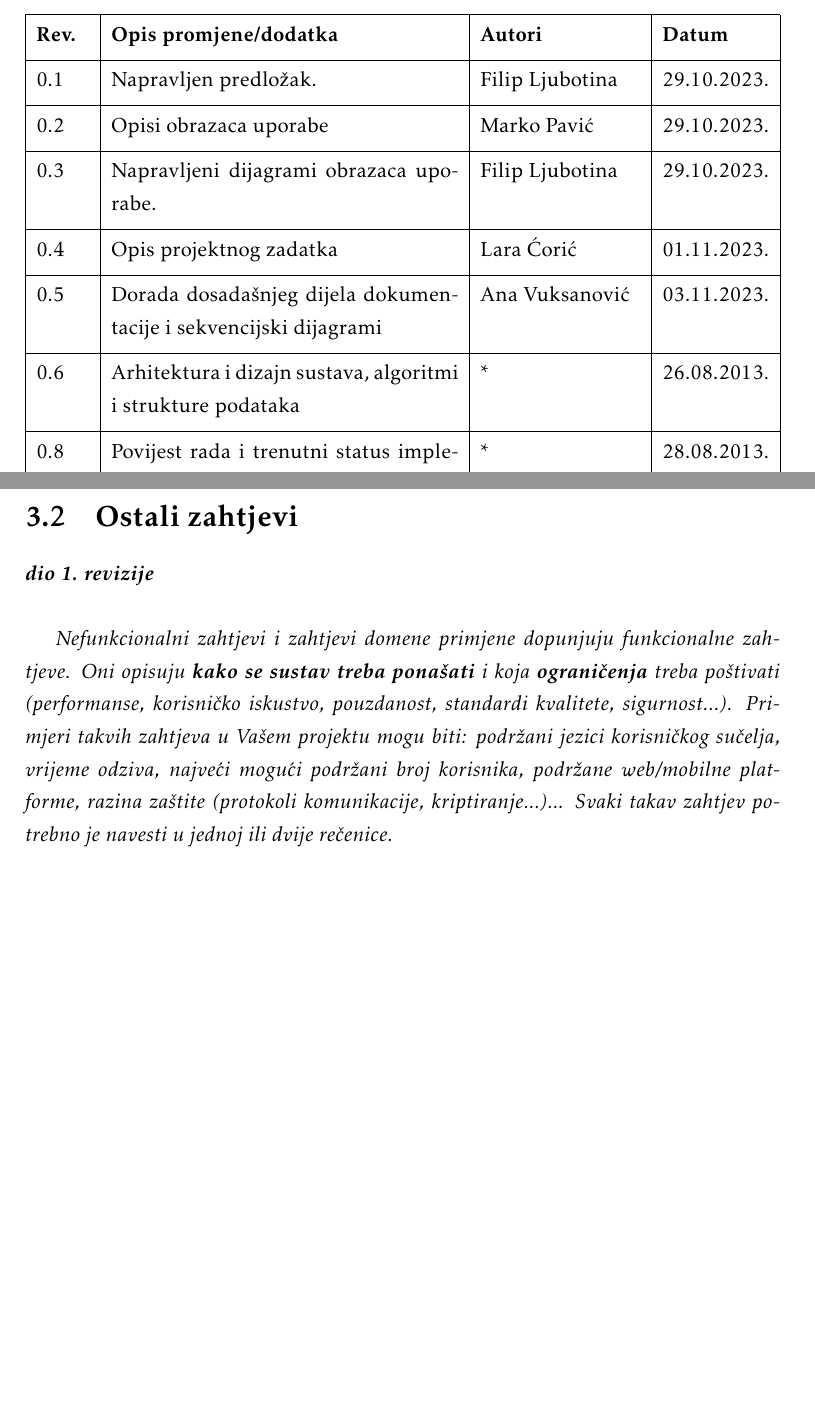
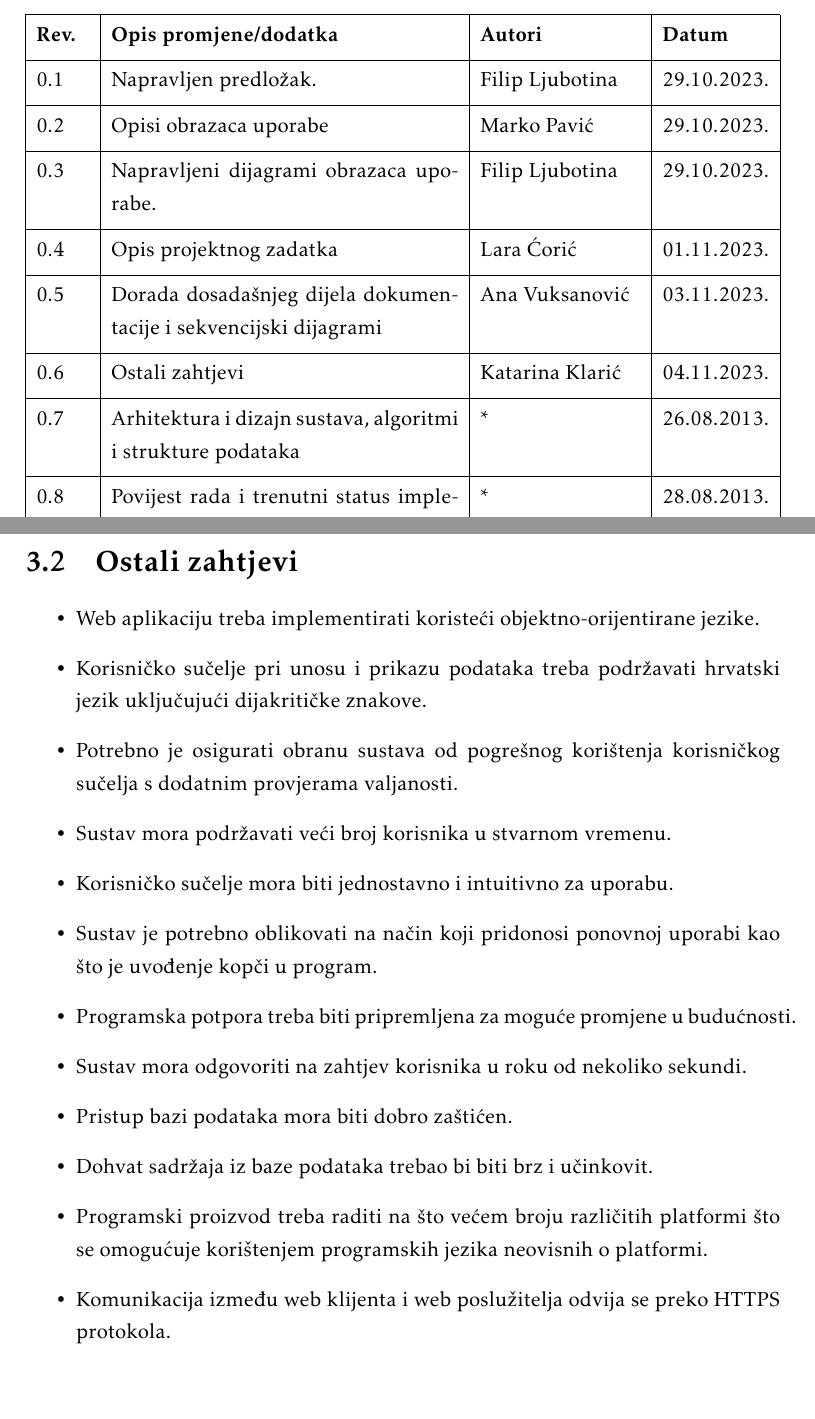
Before and after one commit to filip-ljubotina/zoolanders, a LaTeX document (dokumentacija/PROGI_ProjektnaDokumentacija.tex, which reads dokumentacija/Dnevnik_promjena_dokumentacije.tex, dokumentacija/Specifikacija_programske_potpore.tex): two parts of pages 4 and 32 of 50, joined at a grey line, cut so that both start at the same text. Compiled offline with pdfLaTeX.

Commit message:
Dodani ostali zahtjevi

```diff
--- a/dokumentacija/Dnevnik_promjena_dokumentacije.tex
+++ b/dokumentacija/Dnevnik_promjena_dokumentacije.tex
@@ -17,7 +17,8 @@
 			0.3 & Napravljeni dijagrami obrazaca uporabe. & Filip Ljubotina & 29.10.2023. 		\\[3pt] \hline
 			0.4 & Opis projektnog zadatka & Lara Ćorić & 01.11.2023. \\[3pt] \hline
 			0.5 & Dorada dosadašnjeg dijela dokumentacije i sekvencijski dijagrami & Ana Vuksanović & 03.11.2023. \\[3pt] \hline
-			0.6 & Arhitektura i dizajn sustava, algoritmi i strukture podataka & * & 26.08.2013. \\[3pt] \hline
+			0.6 & Ostali zahtjevi & Katarina Klarić & 04.11.2023. \\[3pt] \hline
+			0.7 & Arhitektura i dizajn sustava, algoritmi i strukture podataka & * & 26.08.2013. \\[3pt] \hline
 			0.8 & Povijest rada i trenutni status implementacije,\newline Zaključci i plan daljnjeg rada & * & 28.08.2013. \\[3pt] \hline
 			0.9 & Opisi obrazaca uporabe & * & * \\[3pt] \hline
 			0.10 & Preveden uvod & * & 08.09.2013. \\[3pt] \hline
--- a/dokumentacija/Specifikacija_programske_potpore.tex
+++ b/dokumentacija/Specifikacija_programske_potpore.tex
@@ -780,6 +780,17 @@
 			\eject
 		\section{Ostali zahtjevi}
 
-			\textbf{\textit{dio 1. revizije}}\\
-
-			 \textit{Nefunkcionalni zahtjevi i zahtjevi domene primjene dopunjuju funkcionalne zahtjeve. Oni opisuju \textbf{kako se sustav treba ponašati} i koja \textbf{ograničenja} treba poštivati (performanse, korisničko iskustvo, pouzdanost, standardi kvalitete, sigurnost...). Primjeri takvih zahtjeva u Vašem projektu mogu biti: podržani jezici korisničkog sučelja, vrijeme odziva, najveći mogući podržani broj korisnika, podržane web/mobilne platforme, razina zaštite (protokoli komunikacije, kriptiranje...)... Svaki takav zahtjev potrebno je navesti u jednoj ili dvije rečenice.}
+			\begin{itemize}
+				\item Web aplikaciju treba implementirati koristeći objektno-orijentirane jezike.
+				\item Korisničko sučelje pri unosu i prikazu podataka treba podržavati hrvatski jezik uključujući dijakritičke znakove.
+				\item Potrebno je osigurati obranu sustava od pogrešnog korištenja korisničkog sučelja s dodatnim provjerama valjanosti.
+				\item Sustav mora podržavati veći broj korisnika u stvarnom vremenu.
+				\item Korisničko sučelje mora biti jednostavno i intuitivno za uporabu.
+				\item Sustav je potrebno oblikovati na način koji pridonosi ponovnoj uporabi kao što je uvođenje kopči u program.
+				\item Programska potpora treba biti pripremljena za moguće promjene u budućnosti.
+				\item Sustav mora odgovoriti na zahtjev korisnika u roku od nekoliko sekundi.
+				\item Pristup bazi podataka mora biti dobro zaštićen.
+				\item Dohvat sadržaja iz baze podataka trebao bi biti brz i učinkovit.
+				\item Programski proizvod treba raditi na što većem broju različitih platformi što se omogućuje korištenjem programskih jezika neovisnih o platformi.
+				\item Komunikacija između web klijenta i web poslužitelja odvija se preko HTTPS protokola.
+			\end{itemize}
```
